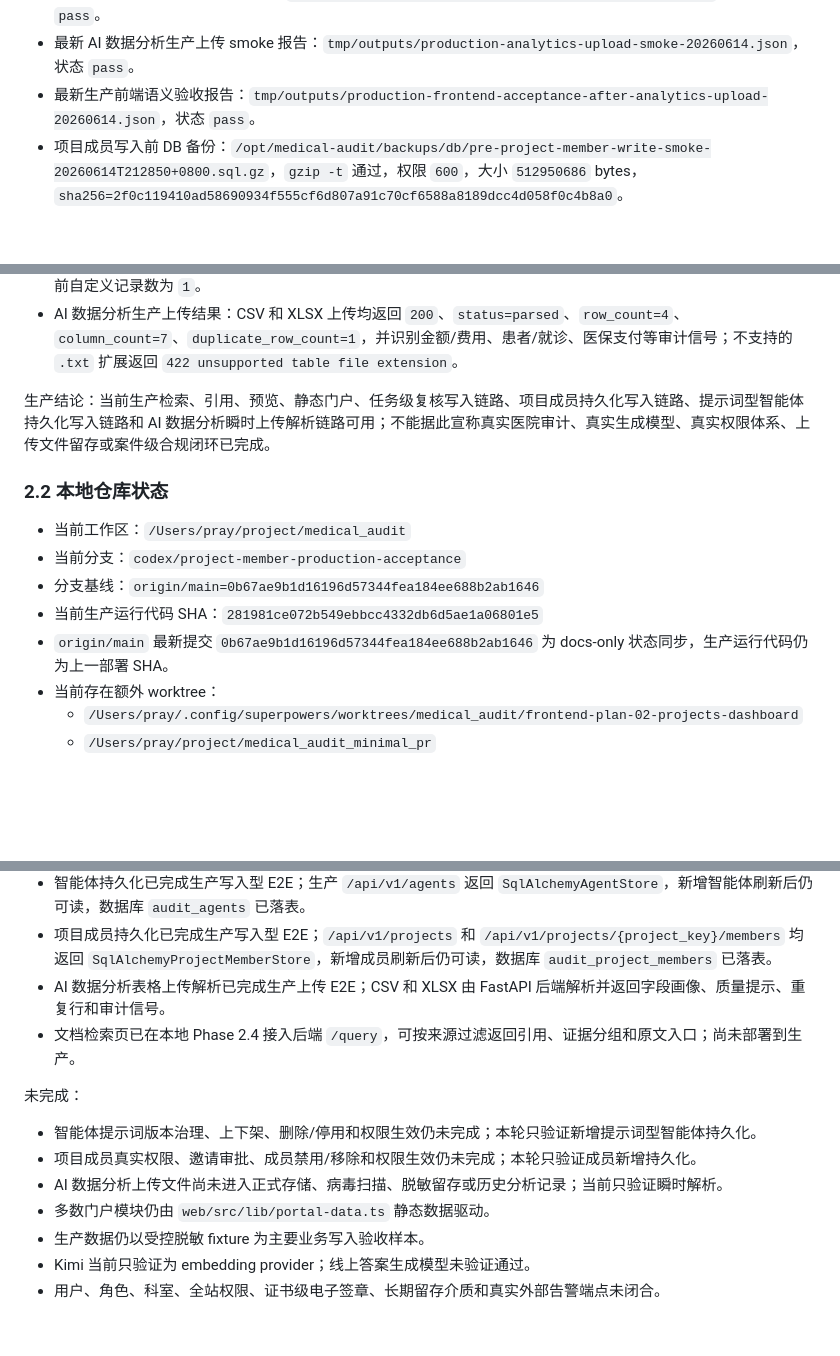
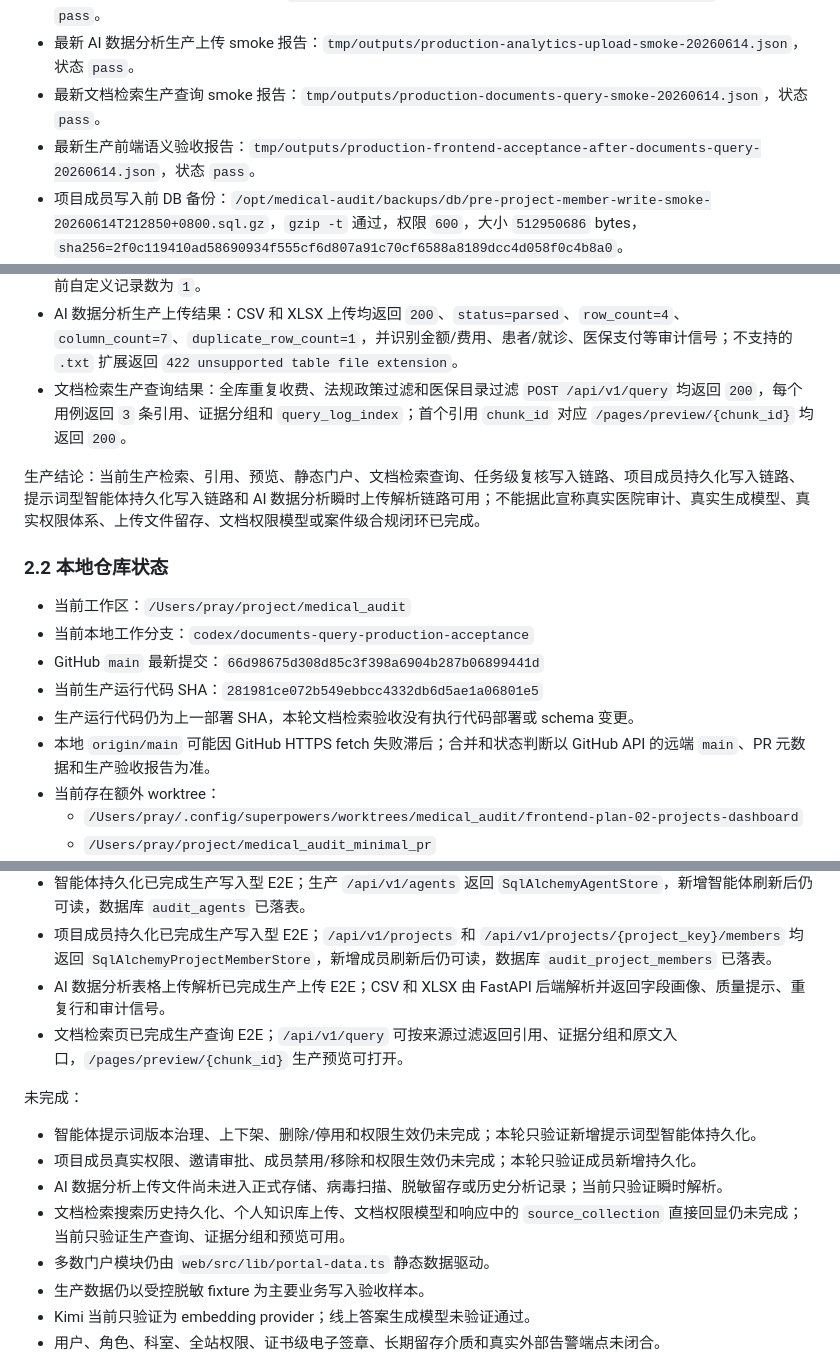
Before and after one commit to zjgulai/medical-audit, a Markdown page: docs/workflows/workflow-project-state-and-debt-register-stable.md, 3 parts joined by grey strips. Rendered like a GitHub page; blank space fills up the shorter version.

```diff
--- a/docs/workflows/workflow-project-state-and-debt-register-stable.md
+++ b/docs/workflows/workflow-project-state-and-debt-register-stable.md
@@ -45,22 +45,25 @@ source: human+ai
 - 最新项目成员生产写入 smoke 报告：`tmp/outputs/production-project-member-write-smoke-20260614.json`，状态 `pass`。
 - 最新智能体生产写入 smoke 报告：`tmp/outputs/production-agent-write-smoke-20260614.json`，状态 `pass`。
 - 最新 AI 数据分析生产上传 smoke 报告：`tmp/outputs/production-analytics-upload-smoke-20260614.json`，状态 `pass`。
-- 最新生产前端语义验收报告：`tmp/outputs/production-frontend-acceptance-after-analytics-upload-20260614.json`，状态 `pass`。
+- 最新文档检索生产查询 smoke 报告：`tmp/outputs/production-documents-query-smoke-20260614.json`，状态 `pass`。
+- 最新生产前端语义验收报告：`tmp/outputs/production-frontend-acceptance-after-documents-query-20260614.json`，状态 `pass`。
 - 项目成员写入前 DB 备份：`/opt/medical-audit/backups/db/pre-project-member-write-smoke-20260614T212850+0800.sql.gz`，`gzip -t` 通过，权限 `600`，大小 `512950686` bytes，`sha256=2f0c119410ad58690934f555cf6d807a91c70cf6588a8189dcc4d058f0c4b8a0`。
 - 项目成员生产写入结果：`CATALOG-LIMIT-202606` 新增 `member-custom-e152673f93f9`，成员数从 `4` 增至 `5`，数据库 `audit_project_members` 当前自定义记录数为 `1`。
 - 智能体写入前 DB 备份：`/opt/medical-audit/backups/db/pre-agent-write-smoke-20260614T215017+0800.sql.gz`，`gzip -t` 通过，权限 `600`，大小 `512951265` bytes，`sha256=5d06dd8919f71f7d73446203424e8907dd1fc7677fc2a3d40e819bf6109026db`。
 - 智能体生产写入结果：新增 `agent-custom-ec210547464a`，智能体列表从 `3` 增至 `4`，数据库 `audit_agents` 当前自定义记录数为 `1`。
 - AI 数据分析生产上传结果：CSV 和 XLSX 上传均返回 `200`、`status=parsed`、`row_count=4`、`column_count=7`、`duplicate_row_count=1`，并识别金额/费用、患者/就诊、医保支付等审计信号；不支持的 `.txt` 扩展返回 `422 unsupported table file extension`。
+- 文档检索生产查询结果：全库重复收费、法规政策过滤和医保目录过滤 `POST /api/v1/query` 均返回 `200`，每个用例返回 `3` 条引用、证据分组和 `query_log_index`；首个引用 `chunk_id` 对应 `/pages/preview/{chunk_id}` 均返回 `200`。
 
-生产结论：当前生产检索、引用、预览、静态门户、任务级复核写入链路、项目成员持久化写入链路、提示词型智能体持久化写入链路和 AI 数据分析瞬时上传解析链路可用；不能据此宣称真实医院审计、真实生成模型、真实权限体系、上传文件留存或案件级合规闭环已完成。
+生产结论：当前生产检索、引用、预览、静态门户、文档检索查询、任务级复核写入链路、项目成员持久化写入链路、提示词型智能体持久化写入链路和 AI 数据分析瞬时上传解析链路可用；不能据此宣称真实医院审计、真实生成模型、真实权限体系、上传文件留存、文档权限模型或案件级合规闭环已完成。
 
 ### 2.2 本地仓库状态
 
 - 当前工作区：`/Users/pray/project/medical_audit`
-- 当前分支：`codex/project-member-production-acceptance`
-- 分支基线：`origin/main=0b67ae9b1d16196d57344fea184ee688b2ab1646`
+- 当前本地工作分支：`codex/documents-query-production-acceptance`
+- GitHub `main` 最新提交：`66d98675d308d85c3f398a6904b287b06899441d`
 - 当前生产运行代码 SHA：`281981ce072b549ebbcc4332db6d5ae1a06801e5`
-- `origin/main` 最新提交 `0b67ae9b1d16196d57344fea184ee688b2ab1646` 为 docs-only 状态同步，生产运行代码仍为上一部署 SHA。
+- 生产运行代码仍为上一部署 SHA，本轮文档检索验收没有执行代码部署或 schema 变更。
+- 本地 `origin/main` 可能因 GitHub HTTPS fetch 失败滞后；合并和状态判断以 GitHub API 的远端 `main`、PR 元数据和生产验收报告为准。
 - 当前存在额外 worktree：
   - `/Users/pray/.config/superpowers/worktrees/medical_audit/frontend-plan-02-projects-dashboard`
   - `/Users/pray/project/medical_audit_minimal_pr`
@@ -86,13 +89,14 @@ source: human+ai
 - 智能体持久化已完成生产写入型 E2E；生产 `/api/v1/agents` 返回 `SqlAlchemyAgentStore`，新增智能体刷新后仍可读，数据库 `audit_agents` 已落表。
 - 项目成员持久化已完成生产写入型 E2E；`/api/v1/projects` 和 `/api/v1/projects/{project_key}/members` 均返回 `SqlAlchemyProjectMemberStore`，新增成员刷新后仍可读，数据库 `audit_project_members` 已落表。
 - AI 数据分析表格上传解析已完成生产上传 E2E；CSV 和 XLSX 由 FastAPI 后端解析并返回字段画像、质量提示、重复行和审计信号。
-- 文档检索页已在本地 Phase 2.4 接入后端 `/query`，可按来源过滤返回引用、证据分组和原文入口；尚未部署到生产。
+- 文档检索页已完成生产查询 E2E；`/api/v1/query` 可按来源过滤返回引用、证据分组和原文入口，`/pages/preview/{chunk_id}` 生产预览可打开。
 
 未完成：
 
 - 智能体提示词版本治理、上下架、删除/停用和权限生效仍未完成；本轮只验证新增提示词型智能体持久化。
 - 项目成员真实权限、邀请审批、成员禁用/移除和权限生效仍未完成；本轮只验证成员新增持久化。
 - AI 数据分析上传文件尚未进入正式存储、病毒扫描、脱敏留存或历史分析记录；当前只验证瞬时解析。
+- 文档检索搜索历史持久化、个人知识库上传、文档权限模型和响应中的 `source_collection` 直接回显仍未完成；当前只验证生产查询、证据分组和预览可用。
 - 多数门户模块仍由 `web/src/lib/portal-data.ts` 静态数据驱动。
 - 生产数据仍以受控脱敏 fixture 为主要业务写入验收样本。
 - Kimi 当前只验证为 embedding provider；线上答案生成模型未验证通过。
```
Also changed, not shown: other parts of docs/workflows/workflow-project-state-and-debt-register-stable.md (+2 -2 lines), docs/product/product-development-plan-medical-audit-stable.md (+4 -3 lines), docs/workflows/workflow-tencent-cloud-audit-deployment-stable.md (+10 -0 lines).
